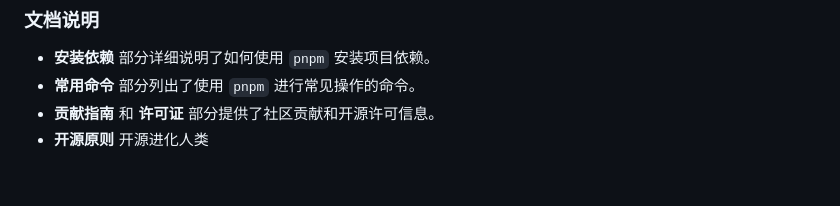
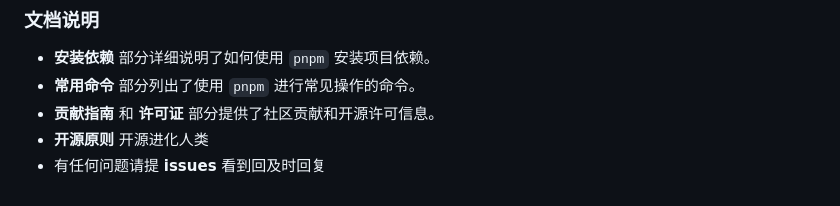
Before and after one commit to lizongxiao/chrome-extend-vite-m3-vue3, a Markdown page: README.md, the part around the change. Rendered like a GitHub page.

Commit message:
doc:联系方式

```diff
--- a/README.md
+++ b/README.md
@@ -114,3 +114,4 @@ chrome-extend-vite-m3-vue3/
 - **常用命令** 部分列出了使用 `pnpm` 进行常见操作的命令。
 - **贡献指南** 和 **许可证** 部分提供了社区贡献和开源许可信息。
 - **开源原则** 开源进化人类
+- 有任何问题请提 **issues** 看到回及时回复
```
